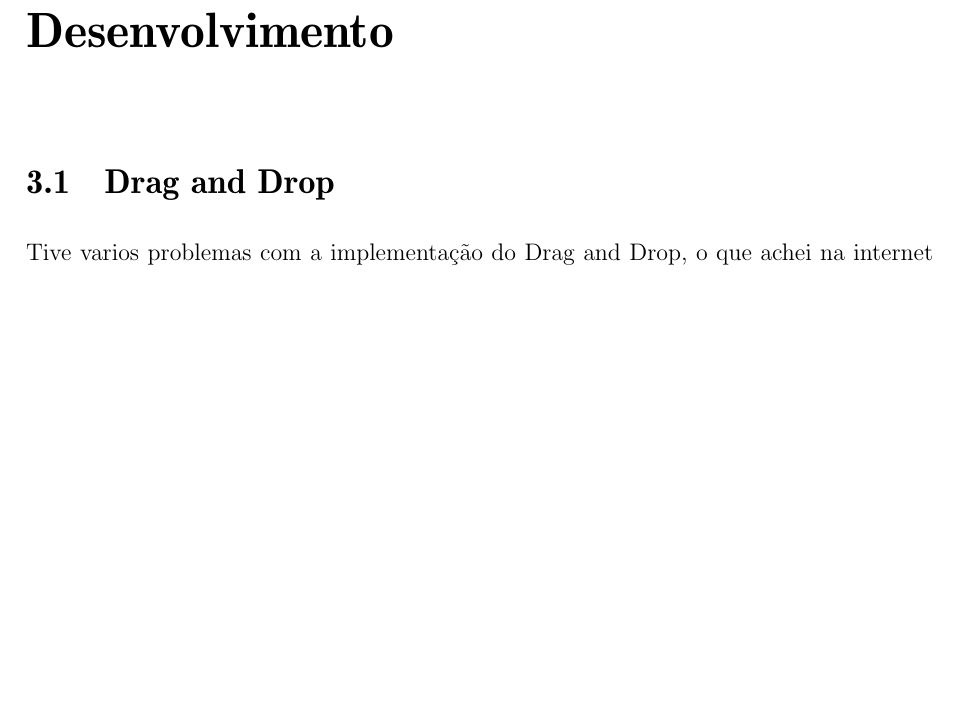
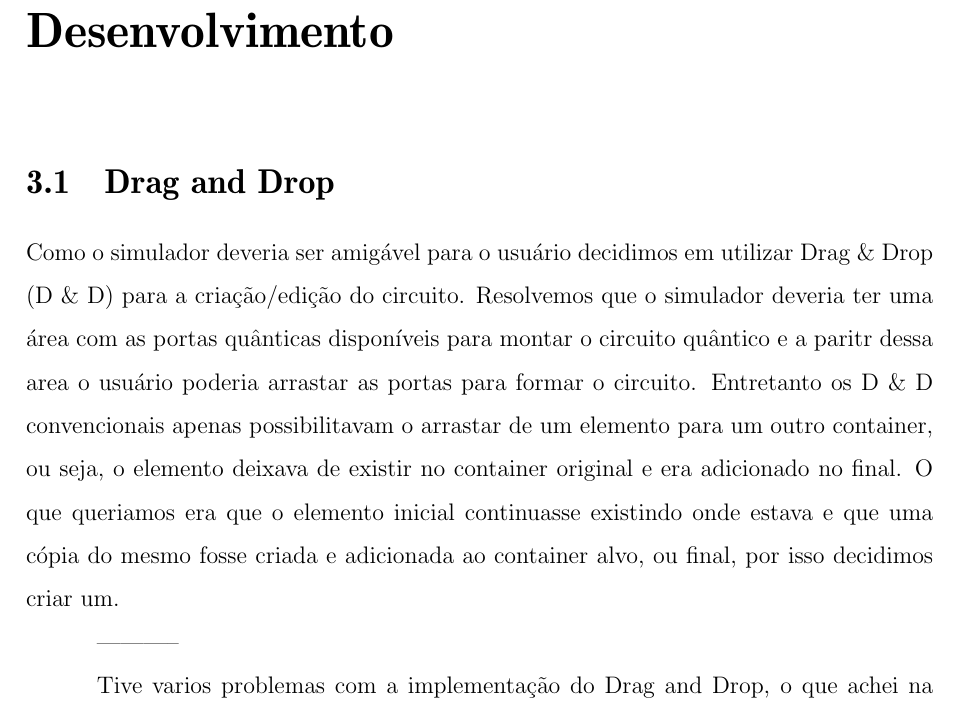
Before and after one commit to iblackman/quantum-circuit-simulator-tex, a LaTeX book (monografia.tex): part of page 21 of 27, cut so that both start at the same text, the shorter picture padded with empty space. Compiled offline with pdfLaTeX.

Commit message:
drag and drop edit 1.0

```diff
--- a/monografia.tex
+++ b/monografia.tex
@@ -313,6 +313,10 @@ O Flask seria uma boa opção entretanto escolhemos o Django por: possuir a maio
 
 \section{Drag and Drop}
 
+Como o simulador deveria ser amigável para o usuário decidimos em utilizar Drag \& Drop (D \& D) para a criação/edição do circuito. Resolvemos que o simulador deveria ter uma área com as portas quânticas disponíveis para montar o circuito quântico e a paritr dessa area o usuário poderia arrastar as portas para formar o circuito. Entretanto os D \& D convencionais apenas possibilitavam o arrastar de um elemento para um outro container, ou seja, o elemento deixava de existir no container original e era adicionado no final. O que queriamos era que o elemento inicial continuasse existindo onde estava e que uma cópia do mesmo fosse criada e adicionada ao container alvo, ou final, por isso decidimos criar um.
+
+-----------
+
 Tive varios problemas com a implementação do Drag and Drop, o que achei na internet apenas movia um elemento de um lugar para o outro mas nao era bem isso que eu queria.
 
 No lugar inicial sempre tinha que ter a imagem e eu poderia arrasta-la para um dos pontos do circuito para assim montar o mesmo.
```
Also changed, not shown: monografia.pdf.
